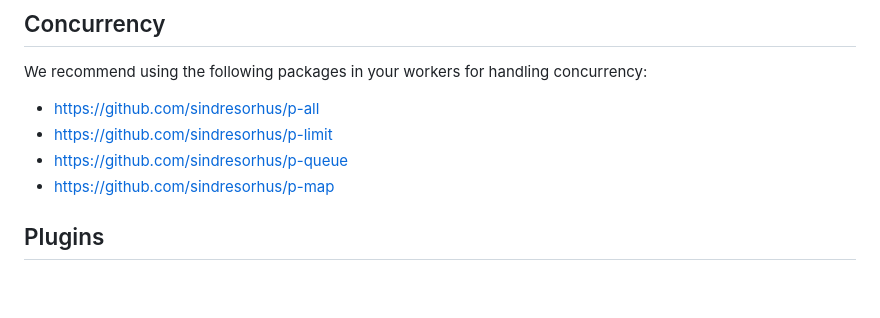
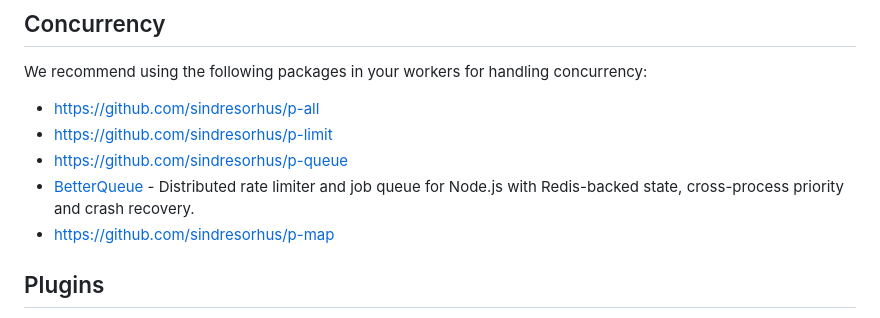
Before and after one commit to breejs/bree, a Markdown page: README.md, the part around the change. Rendered like a GitHub page; blank space fills up the shorter version.

Commit message:
Add BetterQueue to the list

```diff
--- a/README.md
+++ b/README.md
@@ -627,6 +627,7 @@ We recommend using the following packages in your workers for handling concurren
 * <https://github.com/sindresorhus/p-all>
 * <https://github.com/sindresorhus/p-limit>
 * <https://github.com/sindresorhus/p-queue>
+* [BetterQueue](https://github.com/Saiop68/better-queue) - Distributed rate limiter and job queue for Node.js with Redis-backed state, cross-process priority and crash recovery.
 * <https://github.com/sindresorhus/p-map>
 
 
```
